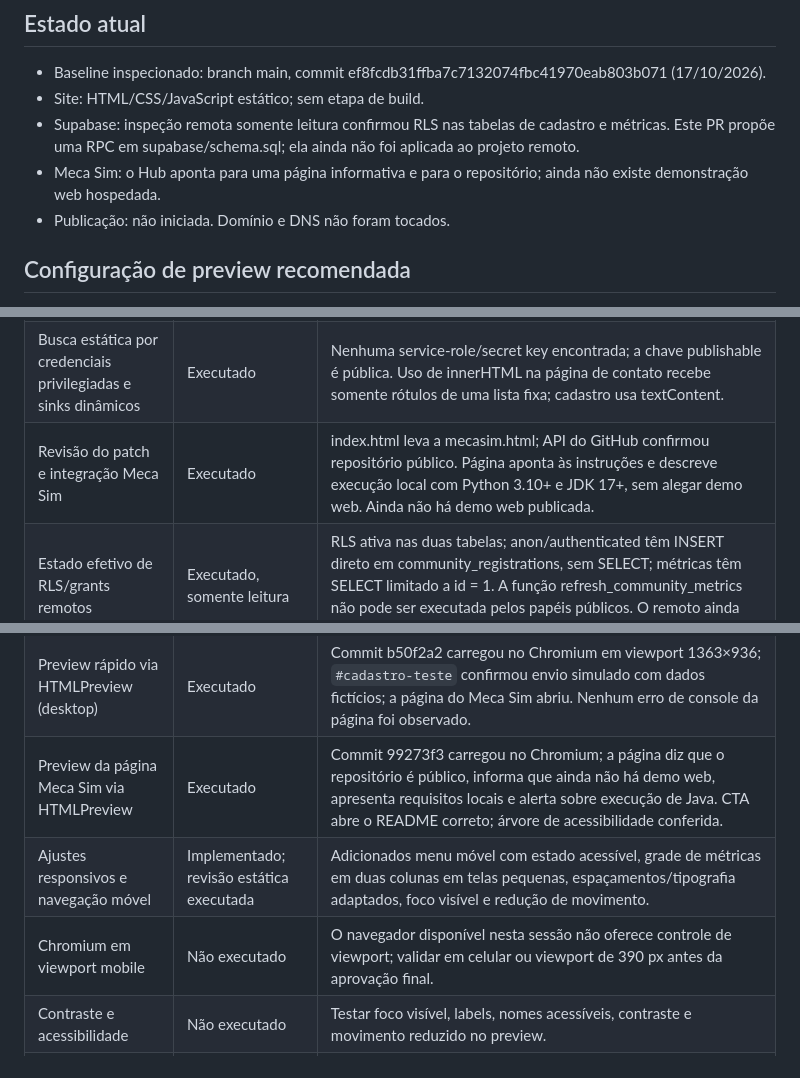
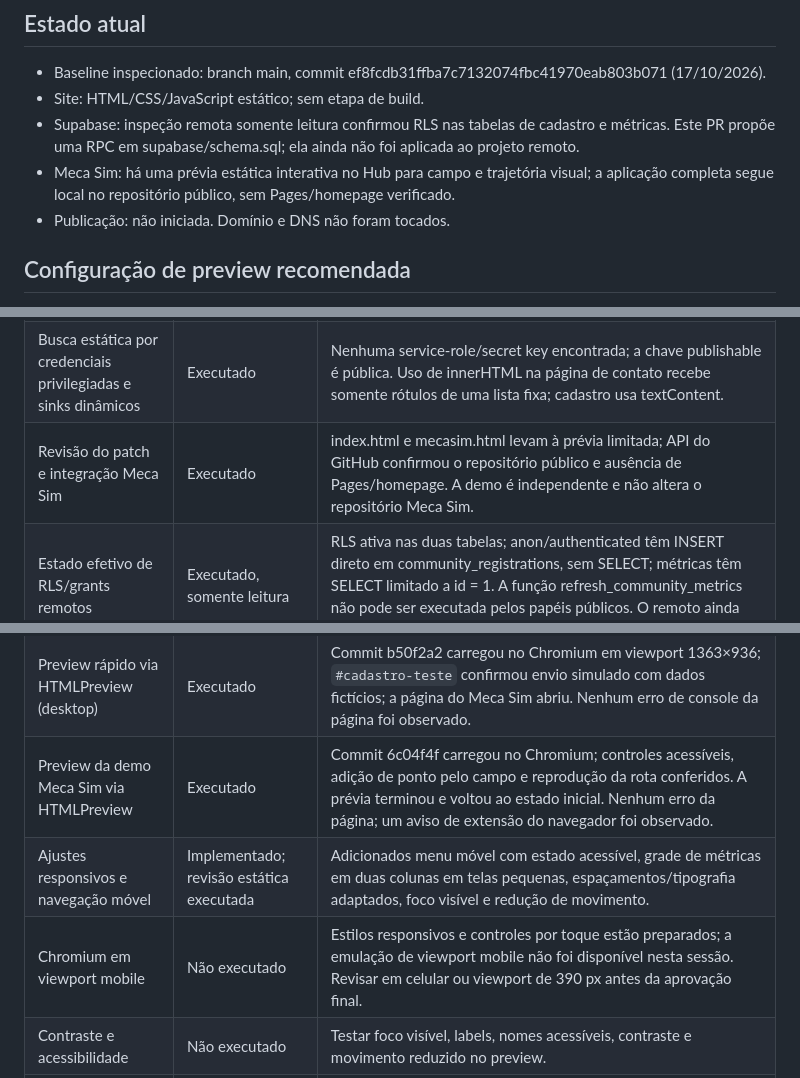
Before and after one commit to pabloinaciosilvestreinacio-collab/mecatiger-hub, a Markdown page: DEPLOYMENT.md, 3 parts joined by grey strips. Drawn GitHub-style.

Commit message:
docs: record Meca Sim demo smoke test

```diff
--- a/DEPLOYMENT.md
+++ b/DEPLOYMENT.md
@@ -5,7 +5,7 @@
 - Baseline inspecionado: branch main, commit ef8fcdb31ffba7c7132074fbc41970eab803b071 (17/10/2026).
 - Site: HTML/CSS/JavaScript estático; sem etapa de build.
 - Supabase: inspeção remota somente leitura confirmou RLS nas tabelas de cadastro e métricas. Este PR propõe uma RPC em supabase/schema.sql; ela ainda não foi aplicada ao projeto remoto.
-- Meca Sim: o Hub aponta para uma página informativa e para o repositório; ainda não existe demonstração web hospedada.
+- Meca Sim: há uma prévia estática interativa no Hub para campo e trajetória visual; a aplicação completa segue local no repositório público, sem Pages/homepage verificado.
 - Publicação: não iniciada. Domínio e DNS não foram tocados.
 
 ## Configuração de preview recomendada
@@ -24,7 +24,7 @@ Alternativa: GitHub Pages publicado a partir de branch dedicada ou workflow, ap
 | Verificação somente leitura da RLS e grants remotos | Executado | RLS ativa; anon/authenticated têm INSERT direto no cadastro sem SELECT; métricas só permitem SELECT em id = 1; refresh_community_metrics não é executável pelos papéis públicos. Veja o aviso separado sobre rls_auto_enable. |
 | Revisão de enumeração de e-mail | Executado; achado no código | O fluxo anterior distinguia a resposta 409 esperada pela restrição UNIQUE e informava que o e-mail já existia; isso permitia inferência pelo endpoint. A branch substitui o fluxo por RPC com resposta igual para novo/duplicado; SQL ainda não aplicado ao Supabase. |
 | Busca estática por credenciais privilegiadas e sinks dinâmicos | Executado | Nenhuma service-role/secret key encontrada; a chave publishable é pública. Uso de innerHTML na página de contato recebe somente rótulos de uma lista fixa; cadastro usa textContent. |
-| Revisão do patch e integração Meca Sim | Executado | index.html leva a mecasim.html; API do GitHub confirmou repositório público. Página aponta às instruções e descreve execução local com Python 3.10+ e JDK 17+, sem alegar demo web. Ainda não há demo web publicada. |
+| Revisão do patch e integração Meca Sim | Executado | index.html e mecasim.html levam à prévia limitada; API do GitHub confirmou o repositório público e ausência de Pages/homepage. A demo é independente e não altera o repositório Meca Sim. |
 | Estado efetivo de RLS/grants remotos | Executado, somente leitura | RLS ativa nas duas tabelas; anon/authenticated têm INSERT direto em community_registrations, sem SELECT; métricas têm SELECT limitado a id = 1. A função refresh_community_metrics não pode ser executada pelos papéis públicos. O remoto ainda não tem a RPC proposta nesta branch. |
 | Supabase Security Advisors e trigger remoto | Executado, somente leitura; aviso para revisão | Os advisors reportaram EXECUTE público em SECURITY DEFINER para public.rls_auto_enable() (avisos anon e authenticated). A inspeção confirmou que a função é vinculada ao event trigger ensure_rls em ddl_command_end, filtra criação de tabelas no schema public e usa search_path=pg_catalog. Não revogar nem alterar automaticamente: avaliar a dependência do trigger e confirmar se o endpoint RPC é invocável antes de qualquer mudança remota. |
 | Build | Não aplicável | Site sem build step. |
@@ -32,9 +32,9 @@ Alternativa: GitHub Pages publicado a partir de branch dedicada ou workflow, ap
 | Validação HTML completa e links externos | Não executado | Executar validator e abrir os links no preview. |
 | Parse das páginas, links locais e labels de formulário | Executado | Quatro páginas analisadas; links/âncoras locais resolvidos, IDs sem duplicidade e labels associados. Campo condicional Outro país recebeu rótulo visível quando ativado. |
 | Preview rápido via HTMLPreview (desktop) | Executado | Commit b50f2a2 carregou no Chromium em viewport 1363×936; `#cadastro-teste` confirmou envio simulado com dados fictícios; a página do Meca Sim abriu. Nenhum erro de console da página foi observado. |
-| Preview da página Meca Sim via HTMLPreview | Executado | Commit 99273f3 carregou no Chromium; a página diz que o repositório é público, informa que ainda não há demo web, apresenta requisitos locais e alerta sobre execução de Java. CTA abre o README correto; árvore de acessibilidade conferida. |
+| Preview da demo Meca Sim via HTMLPreview | Executado | Commit 6c04f4f carregou no Chromium; controles acessíveis, adição de ponto pelo campo e reprodução da rota conferidos. A prévia terminou e voltou ao estado inicial. Nenhum erro da página; um aviso de extensão do navegador foi observado. |
 | Ajustes responsivos e navegação móvel | Implementado; revisão estática executada | Adicionados menu móvel com estado acessível, grade de métricas em duas colunas em telas pequenas, espaçamentos/tipografia adaptados, foco visível e redução de movimento. |
-| Chromium em viewport mobile | Não executado | O navegador disponível nesta sessão não oferece controle de viewport; validar em celular ou viewport de 390 px antes da aprovação final. |
+| Chromium em viewport mobile | Não executado | Estilos responsivos e controles por toque estão preparados; a emulação de viewport mobile não foi disponível nesta sessão. Revisar em celular ou viewport de 390 px antes da aprovação final. |
 | Contraste e acessibilidade | Não executado | Testar foco visível, labels, nomes acessíveis, contraste e movimento reduzido no preview. |
 | Cadastro com usuário de teste | Não executado | Aplicar a mudança RPC em branch de desenvolvimento Supabase e usar e-mail controlado; comparar resposta para cadastro novo/duplicado e verificar métricas. |
 | Preview hospedado | Pendente | Conectar a branch do PR ao Cloudflare Pages. Não foi criada URL de preview. |
```
